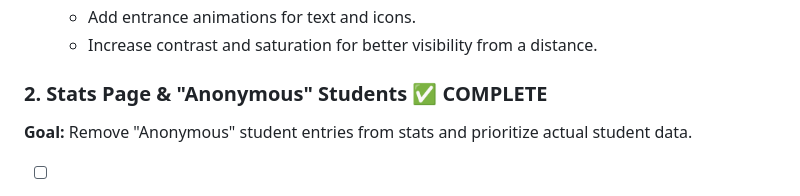
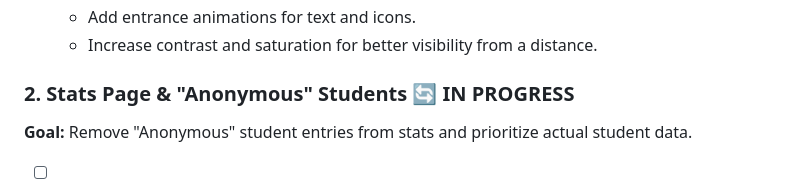
Before and after one commit to notsointeresting/HalllDay, a Markdown page: PLANNING.md, the part around the change. Drawn GitHub-style.

Commit message:
Revert "docs: Mark Stats Page & Anonymous Students task as complete in PLANNING.md"
This reverts commit b337d331a2f6dadce8f9456154f4882be91f7f4a.

```diff
--- a/PLANNING.md
+++ b/PLANNING.md
@@ -32,7 +32,7 @@ Use the assets and guidelines in `design_system/` to overhaul the frontend.
     - Add entrance animations for text and icons.
     - Increase contrast and saturation for better visibility from a distance.
 
-### 2. Stats Page & "Anonymous" Students ✅ COMPLETE
+### 2. Stats Page & "Anonymous" Students 🔄 IN PROGRESS
 **Goal:** Remove "Anonymous" student entries from stats and prioritize actual student data.
 
 - [ ] **Current Behavior Analysis**:
```
